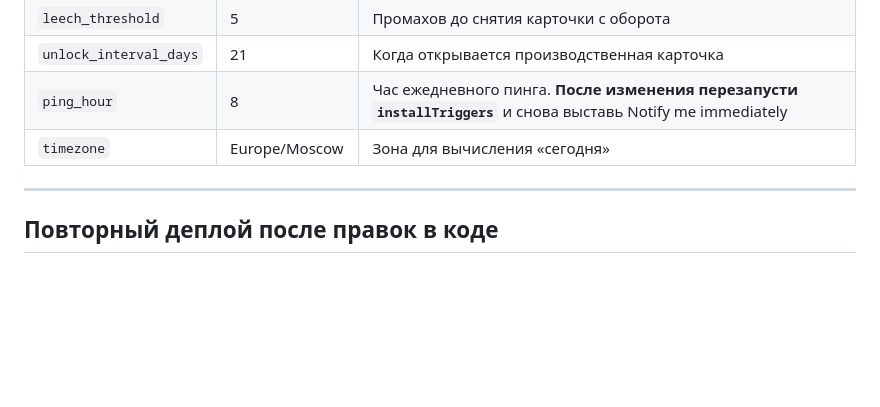
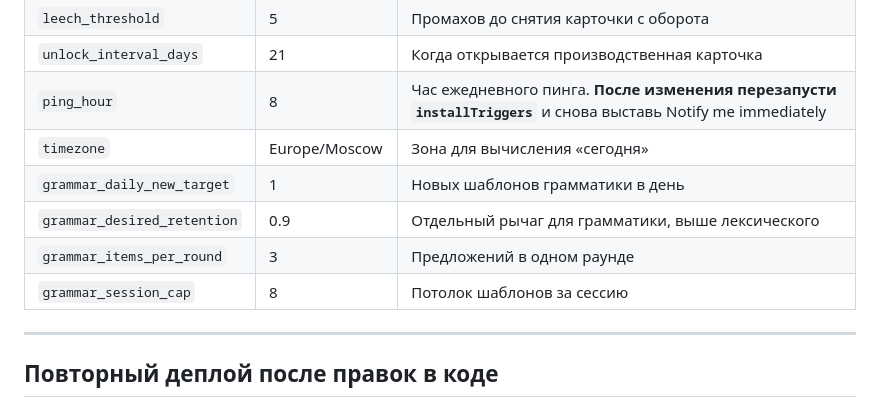
Before and after one commit to EnOtik911/eng-bot, a Markdown page: docs/deploy.md, the part around one of its changes. GitHub-like rendering; blank space fills up the shorter version.

```diff
--- a/docs/deploy.md
+++ b/docs/deploy.md
@@ -538,6 +587,10 @@ curl "https://api.telegram.org/bot$TOKEN/getWebhookInfo"
 | `unlock_interval_days` | 21 | Когда открывается производственная карточка |
 | `ping_hour` | 8 | Час ежедневного пинга. **После изменения перезапусти `installTriggers`** и снова выставь Notify me immediately |
 | `timezone` | Europe/Moscow | Зона для вычисления «сегодня» |
+| `grammar_daily_new_target` | 1 | Новых шаблонов грамматики в день |
+| `grammar_desired_retention` | 0.9 | Отдельный рычаг для грамматики, выше лексического |
+| `grammar_items_per_round` | 3 | Предложений в одном раунде |
+| `grammar_session_cap` | 8 | Потолок шаблонов за сессию |
 
 ---
 
```
Also changed, not shown: other parts of docs/deploy.md (+49 -0 lines).
